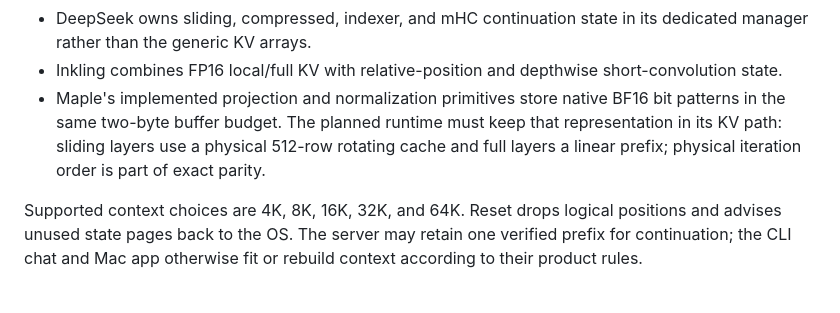
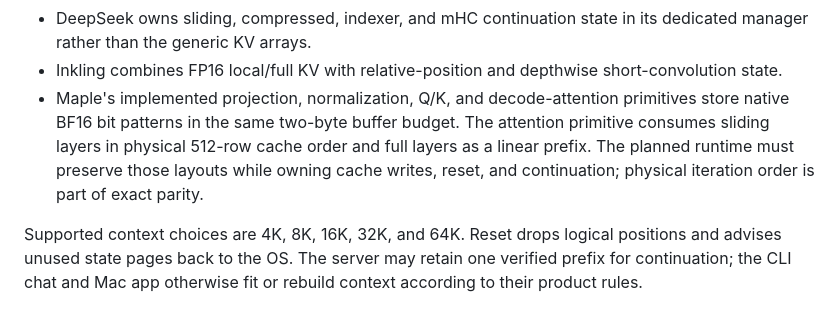
Before and after one commit to NeelM0906/Mference, a Markdown page: WIKI.md, the part around the change. GitHub-like rendering.

```diff
--- a/WIKI.md
+++ b/WIKI.md
@@ -177,11 +177,12 @@ interface:
   dedicated manager rather than the generic KV arrays.
 - Inkling combines FP16 local/full KV with relative-position and depthwise
   short-convolution state.
-- Maple's implemented projection and normalization primitives store native BF16
-  bit patterns in the same two-byte buffer budget. The planned runtime must keep
-  that representation in its KV path: sliding layers use a physical 512-row
-  rotating cache and full layers a linear prefix; physical iteration order is
-  part of exact parity.
+- Maple's implemented projection, normalization, Q/K, and decode-attention
+  primitives store native BF16 bit patterns in the same two-byte buffer budget.
+  The attention primitive consumes sliding layers in physical 512-row cache
+  order and full layers as a linear prefix. The planned runtime must preserve
+  those layouts while owning cache writes, reset, and continuation; physical
+  iteration order is part of exact parity.
 
 Supported context choices are 4K, 8K, 16K, 32K, and 64K. Reset drops logical
 positions and advises unused state pages back to the OS. The server may retain
```
Also changed, not shown: PROGRESS.md (+10 -2 lines).
